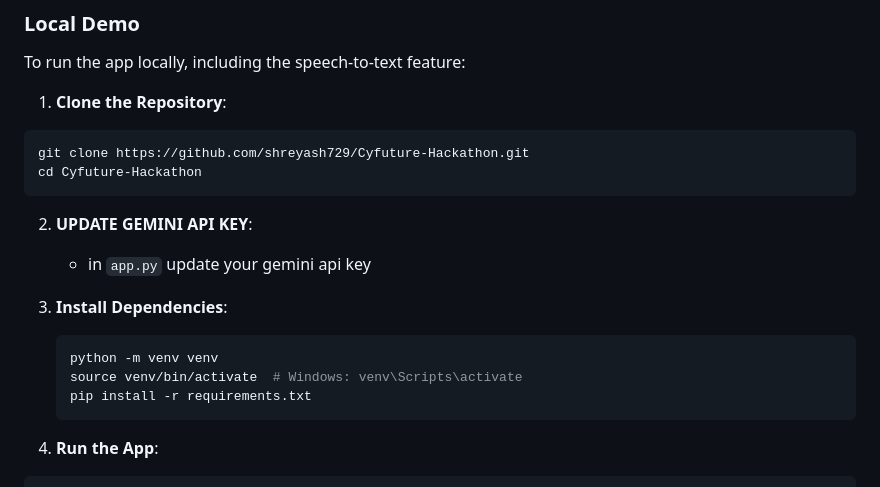
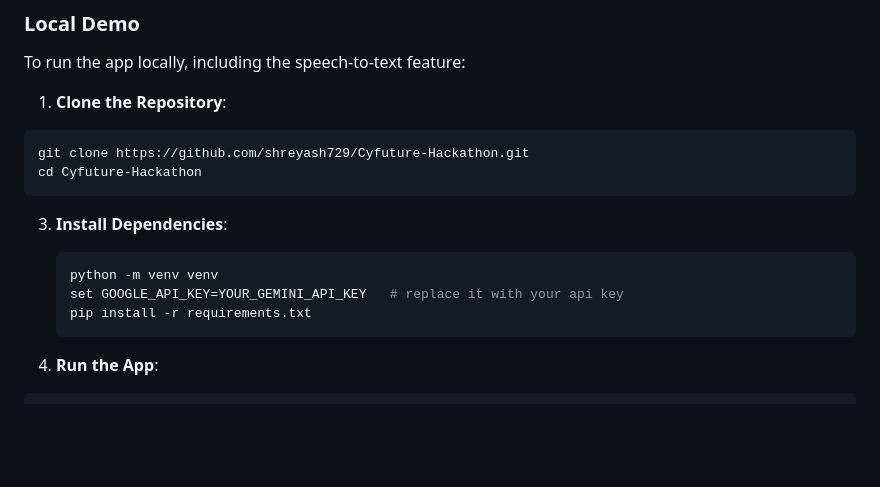
Before and after one commit to shreyash729/Cyfuture-Hackathon, a Markdown page: README.markdown, the part around the change. Drawn GitHub-style; blank space fills up the shorter version.

````diff
--- a/README.markdown
+++ b/README.markdown
@@ -69,14 +69,12 @@ To run the app locally, including the speech-to-text feature:
    cd Cyfuture-Hackathon
    ```
 
- 2. **UPDATE GEMINI API KEY**:
-     - in `app.py` update your gemini api key
 
  3. **Install Dependencies**:
 
     ```bash
     python -m venv venv
-    source venv/bin/activate  # Windows: venv\Scripts\activate
+    set GOOGLE_API_KEY=YOUR_GEMINI_API_KEY   # replace it with your api key
     pip install -r requirements.txt
     ```
 
````
